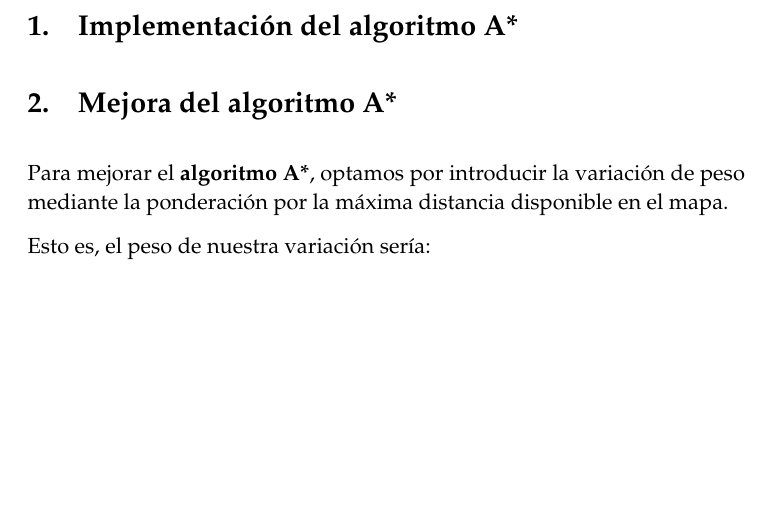
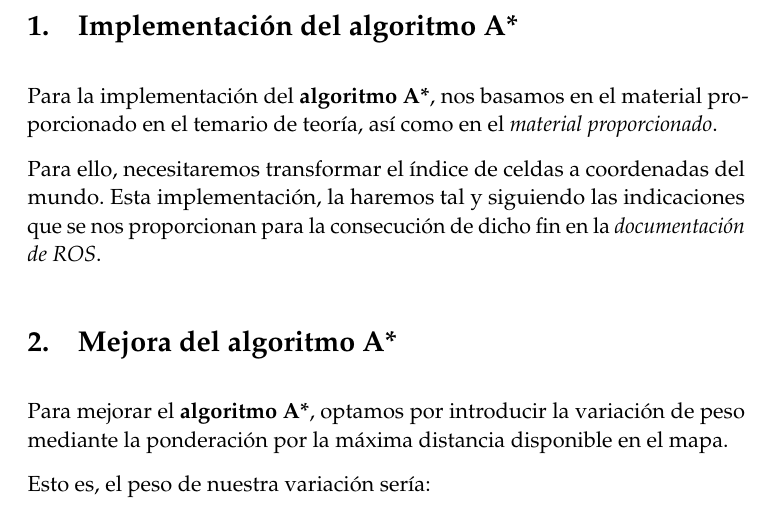
Before and after one commit to oxcar103/Practicas-TSI, a LaTeX paper (P1-Robótica/Entrega 3/Memoria.tex): part of page 2 of 8, cut so that both start at the same text, the shorter picture padded with empty space. Compiled offline with pdfLaTeX.

Commit message:
Desarrollo de la memoria :memo:

```diff
--- a/P1-Robótica/Entrega 3/Memoria.tex
+++ b/P1-Robótica/Entrega 3/Memoria.tex
@@ -42,6 +42,8 @@
   \parskip=8pt
 \linespread{1.05} % Change line spacing here, Palatino benefits from a slight increase by default
 
+% Enlaces
+\usepackage[hidelinks]{hyperref}
 
 %% Castellano.
 % noquoting: Permite uso de comillas no españolas.
@@ -133,6 +133,14 @@ Entrega 3: Navegación global} % Subtitle
 %% Inicio del documento
 
 \section{Implementación del algoritmo A*}
+	Para la implementación del \textbf{algoritmo A*}, nos basamos en el material proporcionado en el
+	temario de teoría, así como en el \href{http://theory.stanford.edu/~amitp/GameProgramming/}
+	{\textit{material proporcionado}}.
+
+	Para ello, necesitaremos transformar el índice de celdas a coordenadas del mundo. Esta implementación,
+	la haremos tal y siguiendo las indicaciones que se nos proporcionan para la consecución de dicho fin
+	en la \href{http://docs.ros.org/indigo/api/costmap_2d/html/classcostmap__2d_1_1Costmap2D.html}
+	{\textit{documentación de ROS}}.
 
 
 \section{Mejora del algoritmo A*}
```
Also changed, not shown: P1-Robótica/Entrega 3/Memoria.tex (2 more changed lines).
